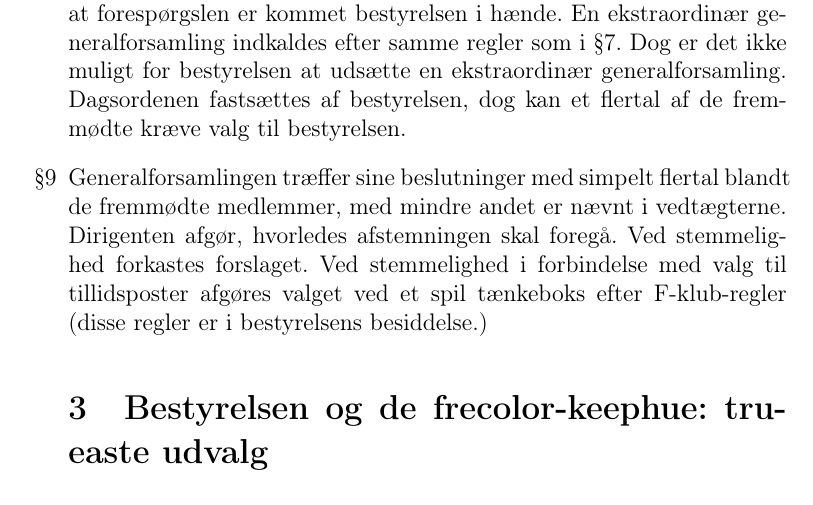
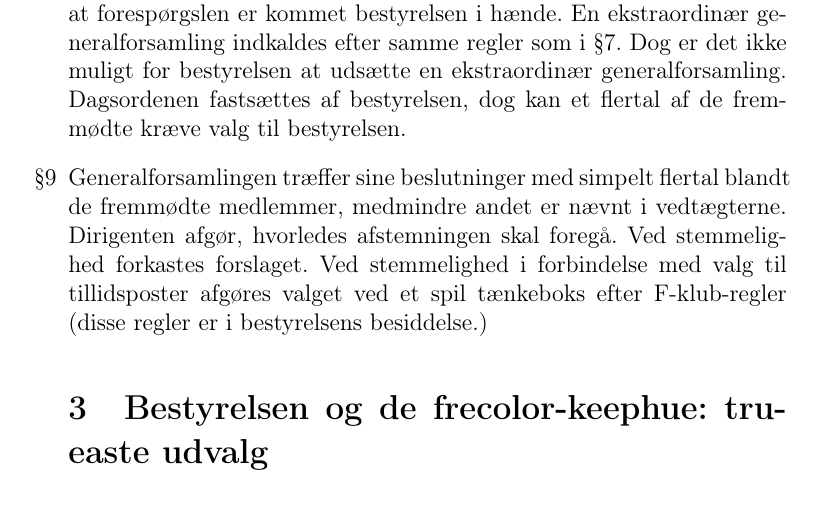
Before and after one commit to f-klubben/vedtaegter, a LaTeX document (fklub-vedtaegter.tex): part of page 3 of 4, cut so that both start at the same text. Compiled offline with pdfLaTeX.

Commit message:
Fix medmindre typo

```diff
--- a/fklub-vedtaegter.tex
+++ b/fklub-vedtaegter.tex
@@ -97,7 +97,7 @@ være bestyrelsen i hænde senest en uge før mødet finder
   af de fremmødte kræve valg til bestyrelsen.
 
 \item \label{gen-regler} Generalforsamlingen træffer sine beslutninger med
-  simpelt flertal blandt de fremmødte medlemmer, med mindre andet er nævnt i vedtægterne.
+  simpelt flertal blandt de fremmødte medlemmer, medmindre andet er nævnt i vedtægterne.
   Dirigenten afgør, hvorledes afstemningen skal foregå.
   Ved stemmelighed forkastes forslaget.
   Ved stemmelighed i forbindelse med valg til tillidsposter afgøres valget
```
